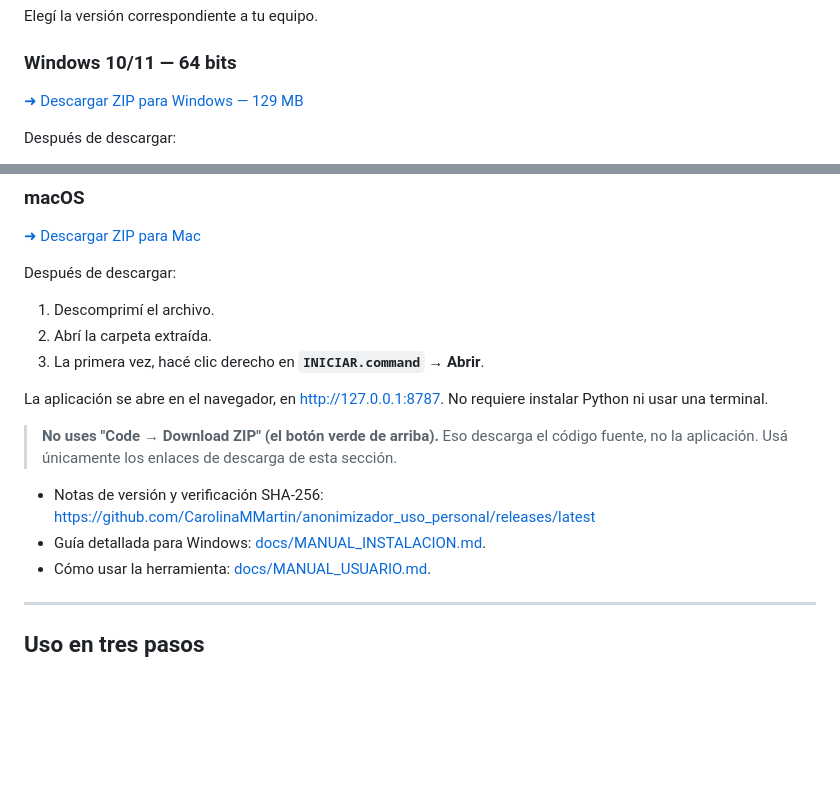
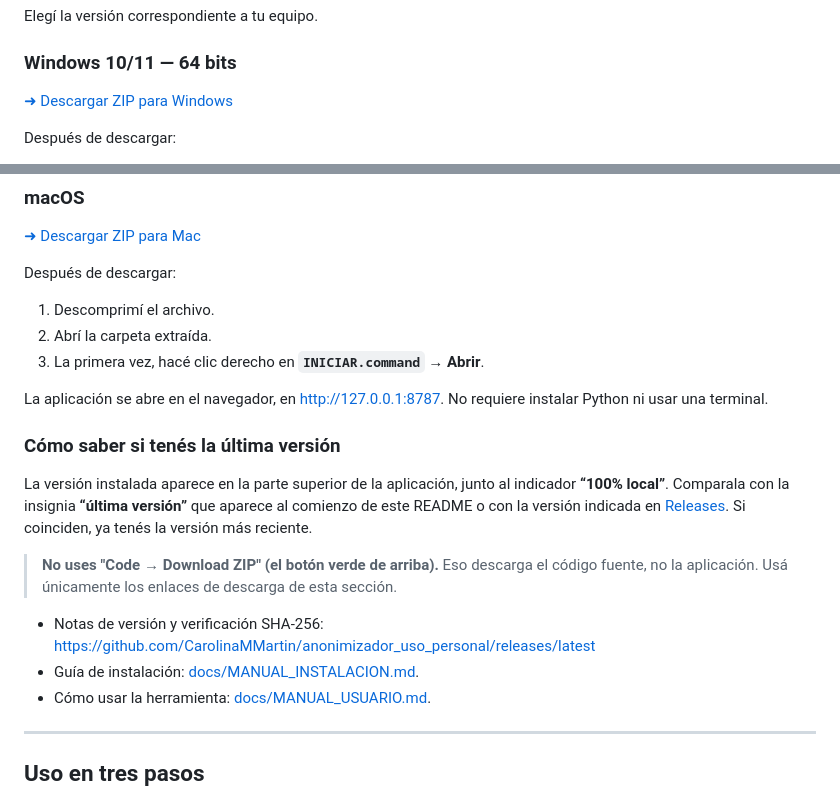
Before and after one commit to CarolinaMMartin/anonimizador_uso_personal, a Markdown page: README.md, 2 parts joined by grey strips. Drawn GitHub-style; blank space fills up the shorter version.

Commit message:
docs: hacer visible la versión publicada

```diff
--- a/README.md
+++ b/README.md
@@ -17,7 +18,7 @@ Elegí la versión correspondiente a tu equipo.
 
 ### Windows 10/11 — 64 bits
 
-[➜ Descargar ZIP para Windows — 129 MB](https://github.com/CarolinaMMartin/anonimizador_uso_personal/releases/latest/download/AnonimizadorJudicial-Windows.zip)
+[➜ Descargar ZIP para Windows](https://github.com/CarolinaMMartin/anonimizador_uso_personal/releases/latest/download/AnonimizadorJudicial-Windows.zip)
 
 Después de descargar:
 
@@ -38,12 +39,20 @@ Después de descargar:
 La aplicación se abre en el navegador, en <http://127.0.0.1:8787>.
 No requiere instalar Python ni usar una terminal.
 
+### Cómo saber si tenés la última versión
+
+La versión instalada aparece en la parte superior de la aplicación, junto
+al indicador **“100% local”**. Comparala con la insignia **“última
+versión”** que aparece al comienzo de este README o con la versión indicada
+en [Releases](https://github.com/CarolinaMMartin/anonimizador_uso_personal/releases/latest).
+Si coinciden, ya tenés la versión más reciente.
+
 > **No uses "Code → Download ZIP" (el botón verde de arriba).** Eso
 > descarga el código fuente, no la aplicación. Usá únicamente los enlaces
 > de descarga de esta sección.
 
 - Notas de versión y verificación SHA-256: <https://github.com/CarolinaMMartin/anonimizador_uso_personal/releases/latest>
-- Guía detallada para Windows: [docs/MANUAL_INSTALACION.md](docs/MANUAL_INSTALACION.md).
+- Guía de instalación: [docs/MANUAL_INSTALACION.md](docs/MANUAL_INSTALACION.md).
 - Cómo usar la herramienta: [docs/MANUAL_USUARIO.md](docs/MANUAL_USUARIO.md).
 
 ---
```
Also changed, not shown: other parts of README.md (+1 -0 lines).
